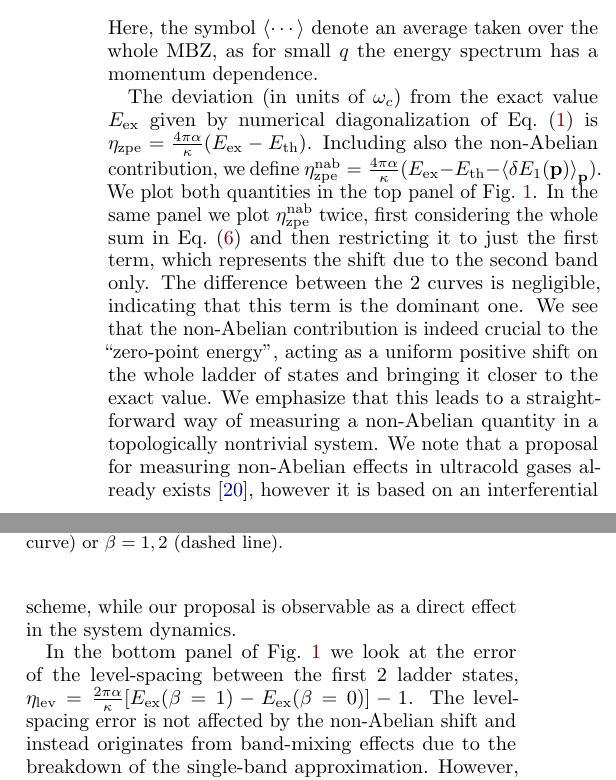
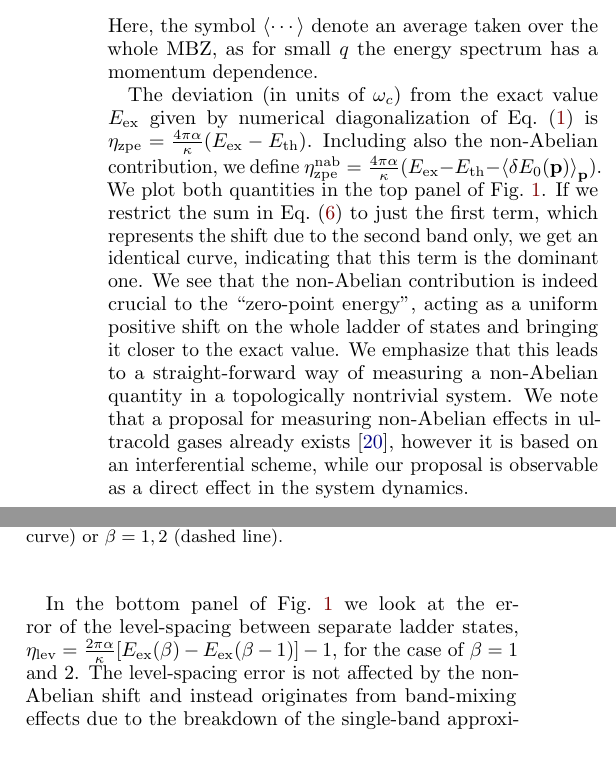
Before and after one commit to berceanu/topo-photon, a LaTeX paper (toroidalphoton.tex): two parts of the columns of page 3 of 6, joined at a grey line, cut so that both start at the same text, the shorter picture padded with empty space. Compiled offline with pdfLaTeX.

Commit message:
small changes to manuscript, reflecting new figs

```diff
--- a/toroidalphoton.tex
+++ b/toroidalphoton.tex
@@ -362,13 +362,11 @@ E_{\text{th}})$.
 Including also the non-Abelian contribution, we define
 $\eta_{\text{zpe}}^{\text{nab}} = \frac{4\pi\alpha}{\kappa}
 (E_{\text{ex}} - E_{\text{th}} - \left<\delta
-  E_1(\vt{p})\right>_{\vt{p}})$.
-We plot both quantities in the top panel of Fig.~\ref{fig:zpe}. In the
-same panel we plot $\eta_{\text{zpe}}^{\text{nab}}$ twice, first
-considering the whole sum in Eq.~\eqref{eq:shift} and then restricting
-it to just the first term, which represents the shift due to the
-second band only. The difference between the 2 curves is negligible,
-indicating that this term is the dominant one.  We see that the
+  E_0(\vt{p})\right>_{\vt{p}})$.
+We plot both quantities in the top panel of Fig.~\ref{fig:zpe}. If we
+restrict the sum in Eq.~\eqref{eq:shift} to just the first term, which
+represents the shift due to the second band only, we get an identical
+curve, indicating that this term is the dominant one.  We see that the
 non-Abelian contribution is indeed crucial to the ``zero-point
 energy", acting as a uniform positive shift on the whole ladder of
 states and bringing it closer to the exact value. We emphasize that
@@ -393,13 +391,14 @@ effect in the system dynamics.
 \end{figure}
 
 In the bottom panel of Fig.~\ref{fig:zpe} we look at the error of the
-level-spacing between the first 2 ladder states,
-$\eta_{\text{lev}} = \frac{2\pi \alpha}{\kappa} [E_{\text{ex}}(\beta =
-1) - E_{\text{ex}}(\beta = 0)] -1$.
-The level-spacing error is not affected by the non-Abelian shift and
-instead originates from band-mixing effects due to the breakdown of
-the single-band approximation. However, even if we used an effective
-model we see that $\eta_{\text{lev}} \ll 1$.
+level-spacing between separate ladder states,
+$\eta_{\text{lev}} = \frac{2\pi \alpha}{\kappa} [E_{\text{ex}}(\beta)
+- E_{\text{ex}}(\beta - 1)] -1$,
+for the case of $\beta = 1$ and 2.  The level-spacing error is not
+affected by the non-Abelian shift and instead originates from
+band-mixing effects due to the breakdown of the single-band
+approximation. However, even if we used an effective model we see that
+$\eta_{\text{lev}} \ll 1$.
 
 It is a well-known result of perturbation theory that band-mixing
 induced by an external potential acts as a negative shift on the lower
```
Also changed, not shown: toroidalphoton.tex (43 more changed lines), 1 other file.
